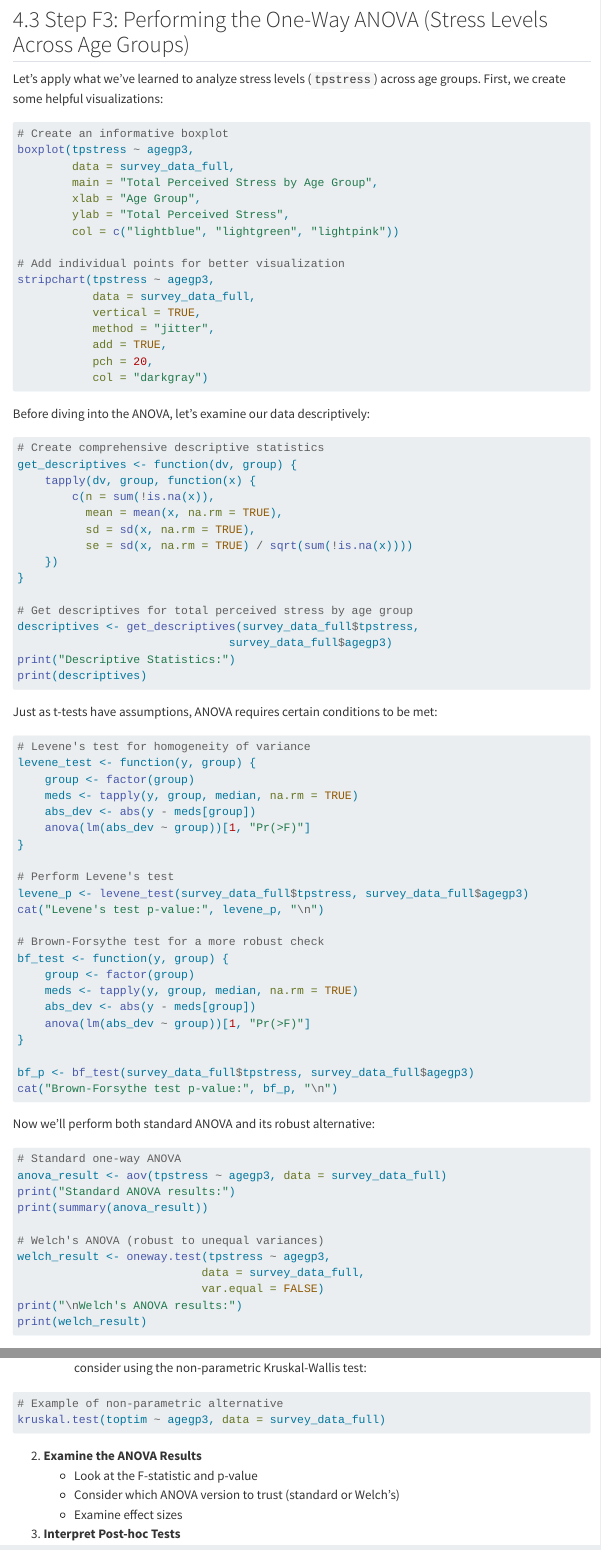
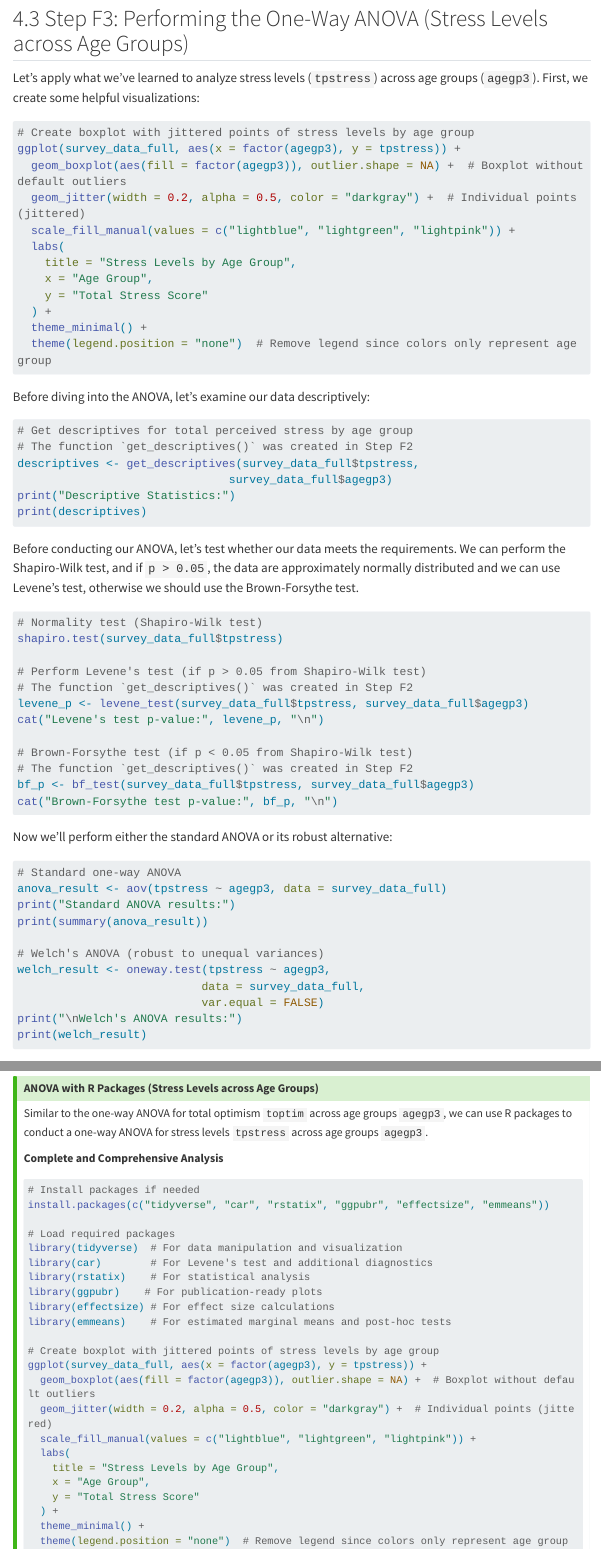
Before and after one commit to BWurth/research-methods, a Quarto document (lab-uofg-02/lab-uofg-02.qmd): the page in a window 1100 px wide, from 13880 px down before the commit and from 12530 px down after it, so that both start at the same text, and a second part further down, joined at a grey line. Rendered offline with R 4.5, knitr and Pandoc in place of Quarto, with nearby package versions; menus at the side of the page are left out; long lines of code are wrapped.

Commit message:
Updates to Lab 2.

````diff
--- a/lab-uofg-02/lab-uofg-02.qmd
+++ b/lab-uofg-02/lab-uofg-02.qmd
@@ -1641,77 +1570,54 @@ report_anova_results(stress_analysis)
 ```
 :::
 
-## Step F3: Performing the One-Way ANOVA (Stress Levels Across Age Groups)
-
-Let's apply what we've learned to analyze stress levels (`tpstress`) across age groups. First, we create some helpful visualizations:
-
-```r
-# Create an informative boxplot
-boxplot(tpstress ~ agegp3,
-        data = survey_data_full,
-        main = "Total Perceived Stress by Age Group",
-        xlab = "Age Group",
-        ylab = "Total Perceived Stress",
-        col = c("lightblue", "lightgreen", "lightpink"))
-
-# Add individual points for better visualization
-stripchart(tpstress ~ agegp3,
-           data = survey_data_full,
-           vertical = TRUE,
-           method = "jitter",
-           add = TRUE,
-           pch = 20,
-           col = "darkgray")
+## Step F3: Performing the One-Way ANOVA (Stress Levels across Age Groups)
+
+Let's apply what we've learned to analyze stress levels (`tpstress`) across age groups (`agegp3`). First, we create some helpful visualizations:
+
+```r
+# Create boxplot with jittered points of stress levels by age group
+ggplot(survey_data_full, aes(x = factor(agegp3), y = tpstress)) +
+  geom_boxplot(aes(fill = factor(agegp3)), outlier.shape = NA) +  # Boxplot without default outliers
+  geom_jitter(width = 0.2, alpha = 0.5, color = "darkgray") +  # Individual points (jittered)
+  scale_fill_manual(values = c("lightblue", "lightgreen", "lightpink")) +
+  labs(
+    title = "Stress Levels by Age Group",
+    x = "Age Group",
+    y = "Total Stress Score"
+  ) +
+  theme_minimal() +
+  theme(legend.position = "none")  # Remove legend since colors only represent age group
 ```
 
 Before diving into the ANOVA, let's examine our data descriptively:
 
 ```r
-# Create comprehensive descriptive statistics
-get_descriptives <- function(dv, group) {
-    tapply(dv, group, function(x) {
-        c(n = sum(!is.na(x)),
-          mean = mean(x, na.rm = TRUE),
-          sd = sd(x, na.rm = TRUE),
-          se = sd(x, na.rm = TRUE) / sqrt(sum(!is.na(x))))
-    })
-}
-
 # Get descriptives for total perceived stress by age group
+# The function `get_descriptives()` was created in Step F2
 descriptives <- get_descriptives(survey_data_full$tpstress,
                                survey_data_full$agegp3)
 print("Descriptive Statistics:")
 print(descriptives)
 ```
 
-Just as t-tests have assumptions, ANOVA requires certain conditions to be met:
-
-```r
-# Levene's test for homogeneity of variance
-levene_test <- function(y, group) {
-    group <- factor(group)
-    meds <- tapply(y, group, median, na.rm = TRUE)
-    abs_dev <- abs(y - meds[group])
-    anova(lm(abs_dev ~ group))[1, "Pr(>F)"]
-}
-
-# Perform Levene's test
+Before conducting our ANOVA, let's test whether our data meets the requirements. We can perform the Shapiro-Wilk test, and if `p > 0.05`, the data are approximately normally distributed and we can use Levene’s test, otherwise we should use the Brown-Forsythe test.
+
+```r
+# Normality test (Shapiro-Wilk test)
+shapiro.test(survey_data_full$tpstress)
+
+# Perform Levene's test (if p > 0.05 from Shapiro-Wilk test)
+# The function `get_descriptives()` was created in Step F2
 levene_p <- levene_test(survey_data_full$tpstress, survey_data_full$agegp3)
 cat("Levene's test p-value:", levene_p, "\n")
 
-# Brown-Forsythe test for a more robust check
-bf_test <- function(y, group) {
-    group <- factor(group)
-    meds <- tapply(y, group, median, na.rm = TRUE)
-    abs_dev <- abs(y - meds[group])
-    anova(lm(abs_dev ~ group))[1, "Pr(>F)"]
-}
-
+# Brown-Forsythe test (if p < 0.05 from Shapiro-Wilk test)
+# The function `get_descriptives()` was created in Step F2
 bf_p <- bf_test(survey_data_full$tpstress, survey_data_full$agegp3)
 cat("Brown-Forsythe test p-value:", bf_p, "\n")
 ```
 
-Now we'll perform both standard ANOVA and its robust alternative:
+Now we'll perform either the standard ANOVA or its robust alternative:
 
 ```r
 # Standard one-way ANOVA
@@ -1747,3 +1653,34 @@ aov_summary <- summary(anova_result)
 eta_squared <- aov_summary[[1]]$"Sum Sq"[1] / sum(aov_summary[[1]]$"Sum Sq")
 cat("Eta-squared:", round(eta_squared, 3))
 ```
+
+::: {.callout-tip collapse="true"}
+## ANOVA with R Packages (Stress Levels across Age Groups)
+Similar to the one-way ANOVA for total optimism `toptim` across age groups `agegp3`, we can use R packages to conduct a one-way ANOVA for stress levels `tpstress` across age groups `agegp3`.
+
+**Complete and Comprehensive Analysis**
+
+```r
+# Install packages if needed
+install.packages(c("tidyverse", "car", "rstatix", "ggpubr", "effectsize", "emmeans"))
+
+# Load required packages
+library(tidyverse)  # For data manipulation and visualization
+library(car)        # For Levene's test and additional diagnostics
+library(rstatix)    # For statistical analysis
+library(ggpubr)    # For publication-ready plots
+library(effectsize) # For effect size calculations
+library(emmeans)    # For estimated marginal means and post-hoc tests
+
+# Create boxplot with jittered points of stress levels by age group
+ggplot(survey_data_full, aes(x = factor(agegp3), y = tpstress)) +
+  geom_boxplot(aes(fill = factor(agegp3)), outlier.shape = NA) +  # Boxplot without default outliers
+  geom_jitter(width = 0.2, alpha = 0.5, color = "darkgray") +  # Individual points (jittered)
+  scale_fill_manual(values = c("lightblue", "lightgreen", "lightpink")) +
+  labs(
+    title = "Stress Levels by Age Group",
+    x = "Age Group",
+    y = "Total Stress Score"
+  ) +
+  theme_minimal() +
+  theme(legend.position = "none")  # Remove legend since colors only represent age group
--- a/scripts/lab-uofg-02/Lab2_Exercise_D_E_F_G.R
+++ b/scripts/lab-uofg-02/Lab2_Exercise_D_E_F_G.R
@@ -1049,16 +1049,64 @@ print(eta_squared)
 # Interpret effect size
 interpret_eta_squared(eta_squared$Eta2)
 
-# Effect Size Calculation ------------------------------------------------------------
-
-
 
 #===============================================================================
-# Step D4: Linear Regression
+# Step F3: One-Way ANOVA (Stress Levels across Age Groups)
 #===============================================================================
 
 #-------------------------------------------------------------------------------
-# Creating Our Linear Regression Model
+# Base R Solution
 #-------------------------------------------------------------------------------
 
+# Data Visualization -----------------------------------------------------------
 
+# Create boxplot with jittered points of stress levels by age group
+ggplot(survey_data_full, aes(x = factor(agegp3), y = tpstress)) +
+  geom_boxplot(aes(fill = factor(agegp3)), outlier.shape = NA) +  # Boxplot without default outliers
+  geom_jitter(width = 0.2, alpha = 0.5, color = "darkgray") +  # Individual points (jittered)
+  scale_fill_manual(values = c("lightblue", "lightgreen", "lightpink")) +
+  labs(
+    title = "Stress Levels by Age Group",
+    x = "Age Group",
+    y = "Total Stress Score"
+  ) +
+  theme_minimal() +
+  theme(legend.position = "none")  # Remove legend since colors only represent age group
+
+# Descriptive examination of our data ------------------------------------------
+
+# Get descriptives for total perceived stress by age group
+# The function `get_descriptives()` was created in Step F2
+descriptives <- get_descriptives(survey_data_full$tpstress,
+                               survey_data_full$agegp3)
+print("Descriptive Statistics:")
+print(descriptives)
+
+# Check ANOVA Assumptions ------------------------------------------------------
+
+# Normality test (Shapiro-Wilk test)
+shapiro.test(survey_data_full$tpstress)
+
+# Perform Levene's test (if p > 0.05 from Shapiro-Wilk test)
+# The function `get_descriptives()` was created in Step F2
+levene_p <- levene_test(survey_data_full$tpstress, survey_data_full$agegp3)
+cat("Levene's test p-value:", levene_p, "\n")
+
+# Brown-Forsythe test (if p < 0.05 from Shapiro-Wilk test)
+# The function `get_descriptives()` was created in Step F2
+bf_p <- bf_test(survey_data_full$tpstress, survey_data_full$agegp3)
+cat("Brown-Forsythe test p-value:", bf_p, "\n")
+
+# Perform ANOVA or Alternative -------------------------------------------------
+
+# Standard one-way ANOVA
+anova_result <- aov(tpstress ~ agegp3, data = survey_data_full)
+print("Standard ANOVA results:")
+print(summary(anova_result))
+
+# Welch's ANOVA (robust to unequal variances)
+welch_result <- oneway.test(tpstress ~ agegp3,
+                            data = survey_data_full,
+                            var.equal = FALSE)
+print("\nWelch's ANOVA results:")
+print(welch_result)
@@ -1065,3 +1137,109 @@ interpret_eta_squared(eta_squared$Eta2)
+install.packages(c("tidyverse", "car", "rstatix", "ggpubr", "effectsize", "emmeans"))
+
+# Load required packages
+library(tidyverse)  # For data manipulation and visualization
+library(car)        # For Levene's test and additional diagnostics
+library(rstatix)    # For statistical analysis
+library(ggpubr)    # For publication-ready plots
+library(effectsize) # For effect size calculations
+library(emmeans)    # For estimated marginal means and post-hoc tests
+
+# Create boxplot with jittered points of stress levels by age group
+ggplot(survey_data_full, aes(x = factor(agegp3), y = tpstress)) +
+  geom_boxplot(aes(fill = factor(agegp3)), outlier.shape = NA) +  # Boxplot without default outliers
+  geom_jitter(width = 0.2, alpha = 0.5, color = "darkgray") +  # Individual points (jittered)
+  scale_fill_manual(values = c("lightblue", "lightgreen", "lightpink")) +
+  labs(
+    title = "Stress Levels by Age Group",
+    x = "Age Group",
+    y = "Total Stress Score"
+  ) +
+  theme_minimal() +
+  theme(legend.position = "none")  # Remove legend since colors only represent age group
+
+# Function for comprehensive ANOVA analysis
+analyze_group_differences <- function(data, dv, group_var) {
+  # Descriptive statistics
+  desc <- data %>%
+    group_by(!!sym(group_var)) %>%
+    get_summary_stats(!!sym(dv), type = "common")
+
+  # Assumption checks
+  normality <- data %>%
+    group_by(!!sym(group_var)) %>%
+    shapiro_test(!!sym(dv))
+
+  # Levene's test
+  homogeneity <- leveneTest(as.formula(paste(dv, "~", group_var)), data = data)
+
+  # ANOVA
+  anova <- anova_test(data = data, as.formula(paste(dv, "~", group_var)))
+
+  # Welch's ANOVA
+  welch <- welch_anova_test(data = data, as.formula(paste(dv, "~", group_var)))
+
+  # Post-hoc tests
+  posthoc <- games_howell_test(data = data, as.formula(paste(dv, "~", group_var)))
+
+  # Effect size
+  model <- aov(as.formula(paste(dv, "~", group_var)), data = data)
+  effect <- effectsize::eta_squared(model)
+
+  # Return results
+  list(
+    descriptives = desc,
+    normality_test = normality,
+    variance_test = homogeneity,
+    anova_test = anova,
+    welch_test = welch,
+    posthoc = posthoc,
+    effect_size = effect
+  )
+}
+
+# Run complete analysis
+stress_analysis <- analyze_group_differences(
+  survey_data_full,
+  "tpstress",
+  "agegp3"
+)
+
+# Display results
+print(stress_analysis)
+
+# Publication-ready plots that combine statistical information -----------------
+
+# Create plot with statistical annotations
+ggboxplot(survey_data_full,
+          x = "agegp3",
+          y = "tpstress",
+          color = "agegp3") +
+  stat_compare_means(method = "anova") +
+  geom_jitter(width = 0.2, alpha = 0.5) +
+  theme_minimal() +
+  labs(title = "Optimism Levels by Age Group with ANOVA Results",
+       y = "Total Stress Score",
+       x = "Age Group") +
+  theme(legend.position = "none")
+
+# Writing Up Results -----------------------------------------------------------
+
+# Function to create formatted output
+report_anova_results <- function(analysis) {
+  with(analysis, {
+    cat("Results:\n")
+    cat("\nDescriptive Statistics:\n")
+    print(descriptives)
+    cat("\nANOVA Results:\n")
+    print(anova_test)
+    cat("\nEffect Size:\n")
+    print(effect_size)
+    cat("\nPost-hoc Analysis:\n")
+    print(posthoc)
+  })
+}
+
+report_anova_results(stress_analysis)
 
 
 #===============================================================================
````
Also changed, not shown: docs/scripts/lab-uofg-02/Lab2_Exercise_D_E_F_G.R, docs/search.json, lab-uofg-02/lab-uofg-02.qmd (169 more changed lines), scripts/lab-uofg-02/Lab2_Exercise_D_E_F_G.R (28 more changed lines), 3 other files.
